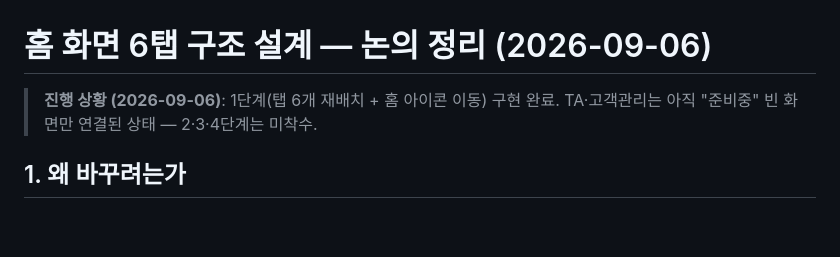
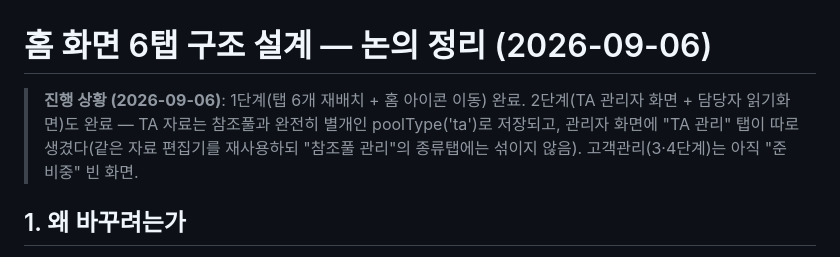
Before and after one commit to jaemyoung63-dotcom/jam-customer-console, a Markdown page: docs/6탭구조_설계메모.md, the part around the change. Drawn GitHub-style; blank space fills up the shorter version.

```diff
--- a/docs/6탭구조_설계메모.md
+++ b/docs/6탭구조_설계메모.md
@@ -1,6 +1,6 @@
 # 홈 화면 6탭 구조 설계 — 논의 정리 (2026-09-06)
 
-> **진행 상황 (2026-09-06)**: 1단계(탭 6개 재배치 + 홈 아이콘 이동) 구현 완료. TA·고객관리는 아직 "준비중" 빈 화면만 연결된 상태 — 2·3·4단계는 미착수.
+> **진행 상황 (2026-09-06)**: 1단계(탭 6개 재배치 + 홈 아이콘 이동) 완료. 2단계(TA 관리자 화면 + 담당자 읽기화면)도 완료 — TA 자료는 참조풀과 완전히 별개인 poolType('ta')로 저장되고, 관리자 화면에 "TA 관리" 탭이 따로 생겼다(같은 자료 편집기를 재사용하되 "참조풀 관리"의 종류탭에는 섞이지 않음). 고객관리(3·4단계)는 아직 "준비중" 빈 화면.
 
 ## 1. 왜 바꾸려는가
 지금은 홈+고객/참조풀/분석/상담(AP), 5개 하단 탭 구조. 그런데 실제 영업 흐름(전화 → 정보 입력 → 자료 매칭 → 분석 → 상담 준비 → 실제 만남 → 사후 관리)이 화면 순서에 그대로 안 드러나 있음. 화면 순서를 실제 업무 순서와 맞추고, 지금 앱에 아예 없는 "상담 이후 히스토리 관리"를 새로 추가하려는 것.
```
Also changed, not shown: claude_현재상태.md (+6 -4 lines).
